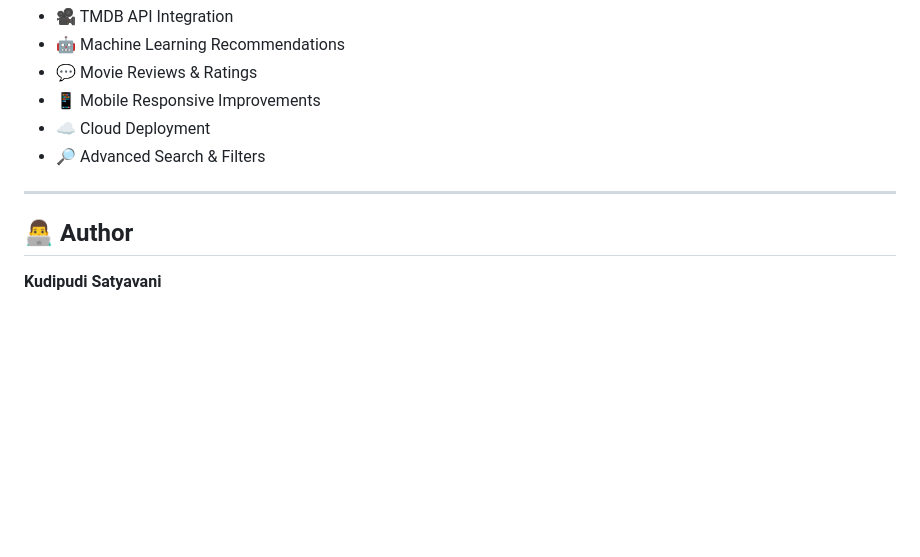
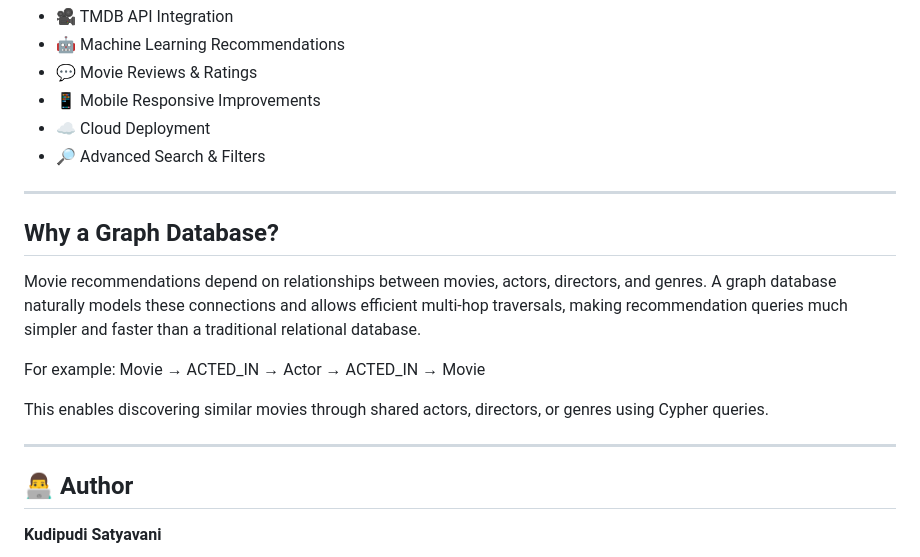
Before and after one commit to SatyaKudipudi/MovieVerse, a Markdown page: README.md, the part around the change. Rendered like a GitHub page; blank space fills up the shorter version.

Commit message:
Explain benefits of graph database for recommendations
Added a section explaining the advantages of using a graph database for movie recommendations.

```diff
--- a/README.md
+++ b/README.md
@@ -199,6 +199,17 @@ http://127.0.0.1:5000
 
 ---
 
+## Why a Graph Database?
+
+Movie recommendations depend on relationships between movies, actors, directors, and genres. A graph database naturally models these connections and allows efficient multi-hop traversals, making recommendation queries much simpler and faster than a traditional relational database.
+
+For example:
+Movie → ACTED_IN → Actor → ACTED_IN → Movie
+
+This enables discovering similar movies through shared actors, directors, or genres using Cypher queries.
+
+---
+
 ## 👨‍💻 Author
 
 **Kudipudi Satyavani**
```
